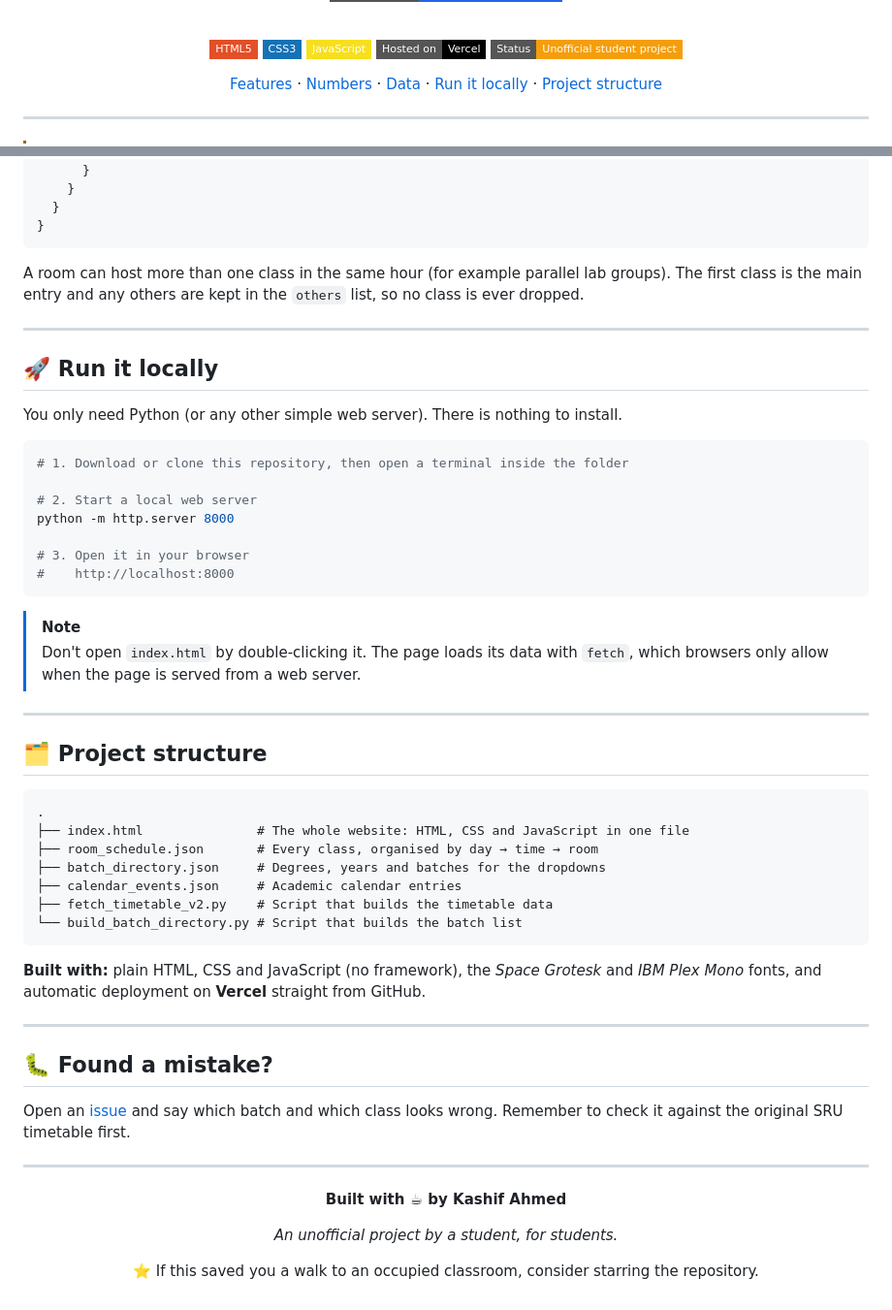
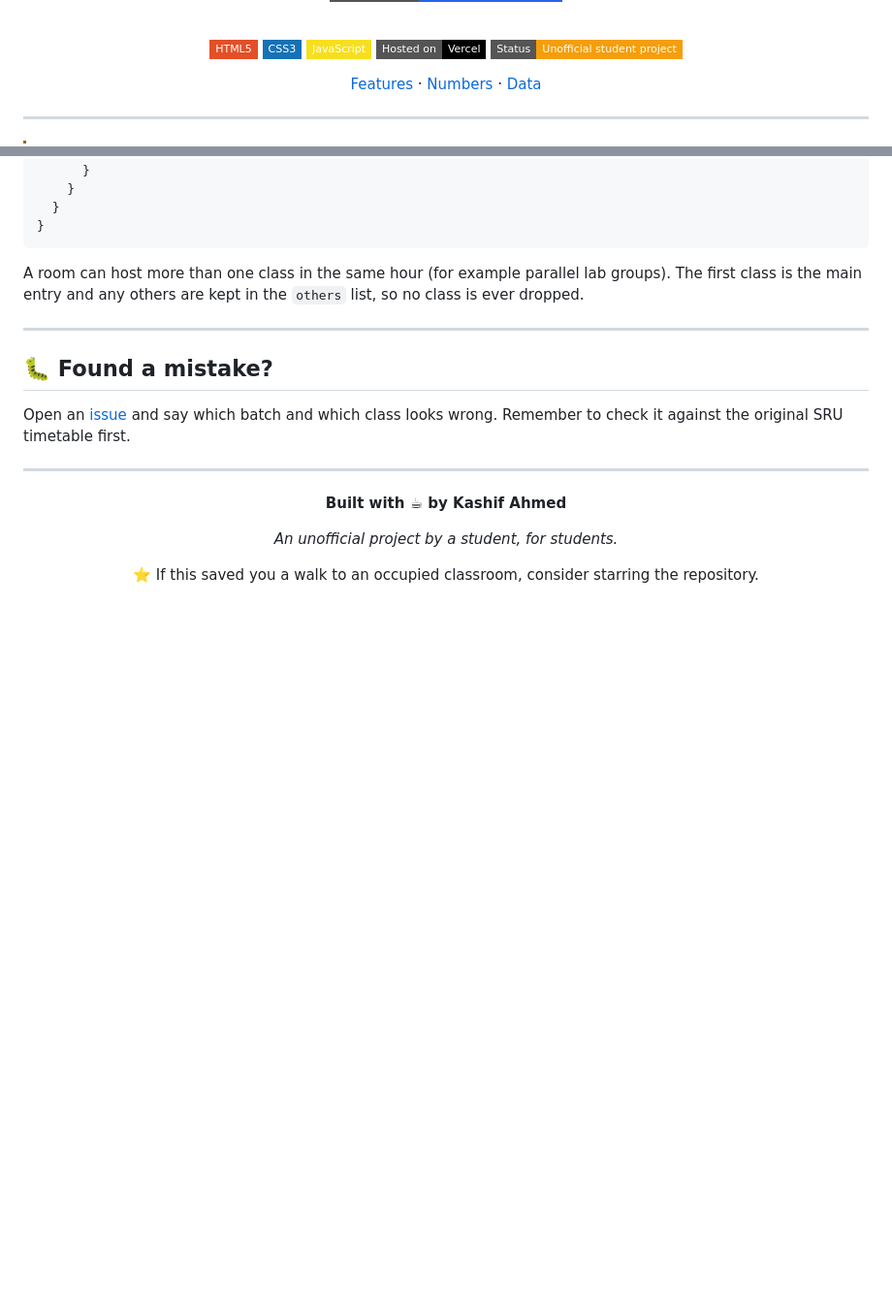
Before and after one commit to Mohdkashifahmed/Room-Status, a Markdown page: README.md, 2 parts joined by grey strips. Shown at 97% size. Drawn GitHub-style; folded sections open; badges without logos; blank space fills up the shorter version.

Commit message:
readme_file_updated

````diff
--- a/README.md
+++ b/README.md
@@ -18,7 +18,7 @@
 ![Vercel](https://img.shields.io/badge/Hosted_on-Vercel-000000?style=flat-square&logo=vercel&logoColor=white)
 ![Unofficial](https://img.shields.io/badge/Status-Unofficial_student_project-f59e0b?style=flat-square)
 
-[Features](#-features) · [Numbers](#-at-a-glance) · [Data](#-how-the-data-works) · [Run it locally](#-run-it-locally) · [Project structure](#-project-structure)
+[Features](#-features) · [Numbers](#-at-a-glance) · [Data](#-how-the-data-works)
 
 </div>
 
@@ -138,41 +138,6 @@ A room can host more than one class in the same hour (for example parallel lab g
 
 ---
 
-## 🚀 Run it locally
-
-You only need Python (or any other simple web server). There is nothing to install.
-
-```bash
-# 1. Download or clone this repository, then open a terminal inside the folder
-
-# 2. Start a local web server
-python -m http.server 8000
-
-# 3. Open it in your browser
-#    http://localhost:8000
-```
-
-> [!NOTE]
-> Don't open `index.html` by double-clicking it. The page loads its data with `fetch`, which browsers only allow when the page is served from a web server.
-
----
-
-## 🗂️ Project structure
-
-```text
-.
-├── index.html               # The whole website: HTML, CSS and JavaScript in one file
-├── room_schedule.json       # Every class, organised by day → time → room
-├── batch_directory.json     # Degrees, years and batches for the dropdowns
-├── calendar_events.json     # Academic calendar entries
-├── fetch_timetable_v2.py    # Script that builds the timetable data
-└── build_batch_directory.py # Script that builds the batch list
-```
-
-**Built with:** plain HTML, CSS and JavaScript (no framework), the *Space Grotesk* and *IBM Plex Mono* fonts, and automatic deployment on **Vercel** straight from GitHub.
-
----
-
 ## 🐛 Found a mistake?
 
 Open an [issue](../../issues) and say which batch and which class looks wrong. Remember to check it against the original SRU timetable first.
````
